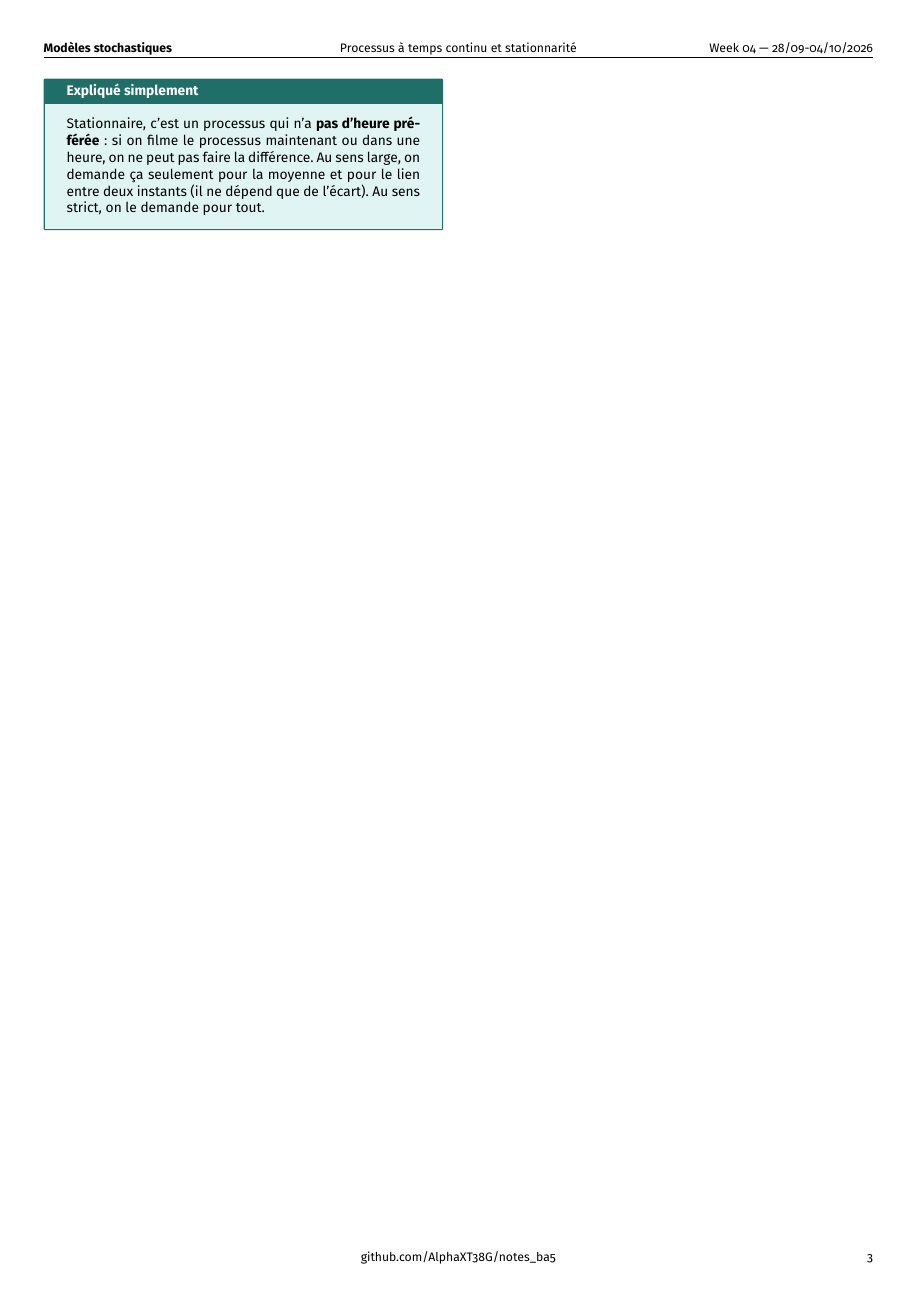
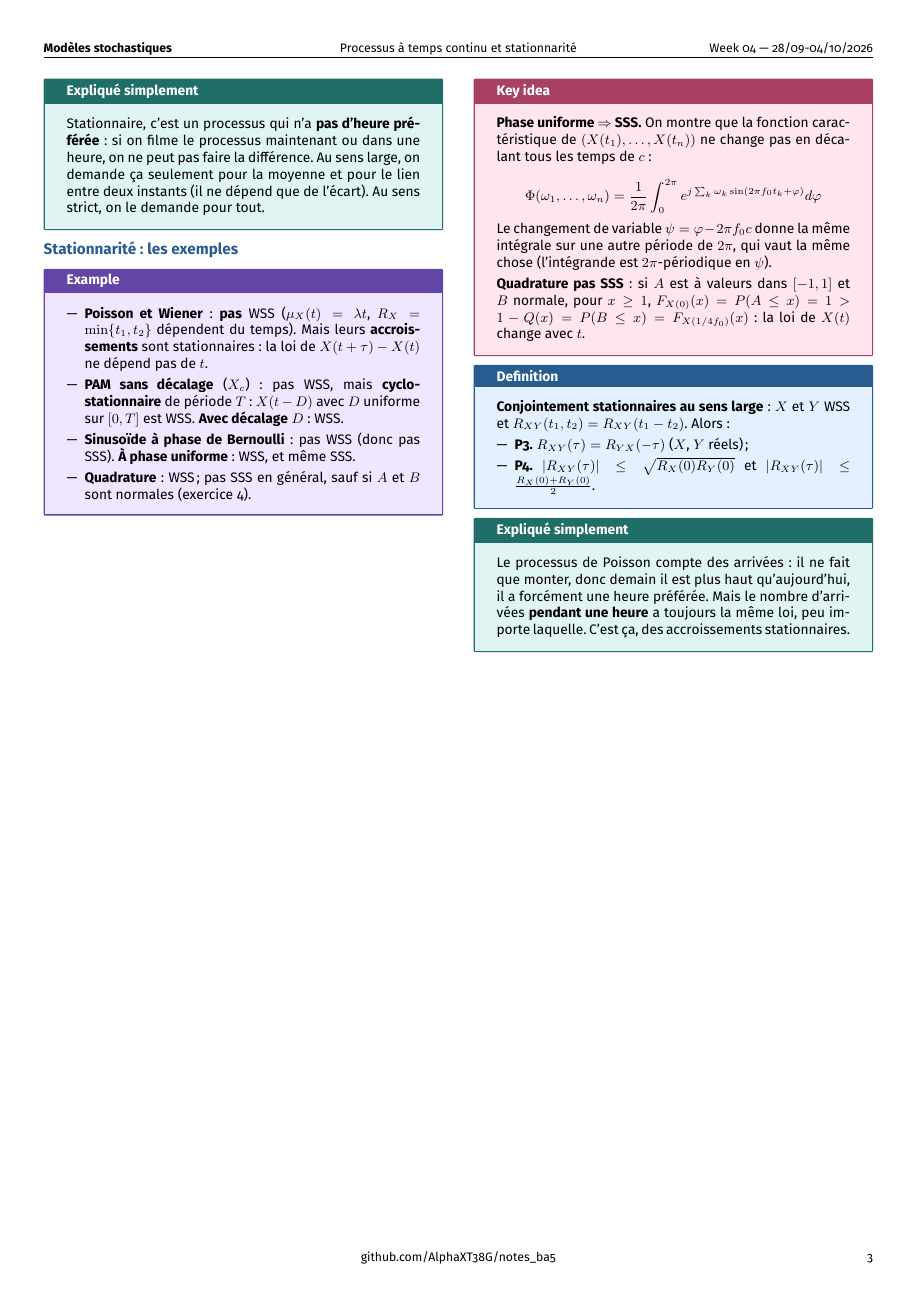
Before and after one commit to AlphaXT38G/notes_ba5, a LaTeX document (modstoc/week/week04.tex): page 3 of 3. Compiled offline with pdfLaTeX.

Commit message:
feat(modstoc-week04): stationarity of the examples, explained
Co-Authored-By: Claude Opus 5.5 <noreply@anthropic.com>

```diff
--- a/modstoc/week/week04.tex
+++ b/modstoc/week/week04.tex
@@ -634,6 +634,81 @@ l'écart). Au sens strict, on le demande pour tout.
 
 \end{simple}
 
+
+%=========================================================
+\section{Stationnarité : les exemples}
+
+
+\begin{example}
+
+\begin{itemize}
+
+\item \textbf{Poisson et Wiener} : \textbf{pas} WSS ($\mu_X(t) = \lambda t$, $R_X =
+\min\{t_1,t_2\}$ dépendent du temps). Mais leurs \textbf{accroissements} sont stationnaires : la
+loi de $X(t+\tau) - X(t)$ ne dépend pas de $t$.
+
+\item \textbf{PAM sans décalage} ($X_c$) : pas WSS, mais \textbf{cyclo-stationnaire} de période
+$T$ : $X(t-D)$ avec $D$ uniforme sur $[0,T]$ est WSS. \textbf{Avec décalage} $D$ : WSS.
+
+\item \textbf{Sinusoïde à phase de Bernoulli} : pas WSS (donc pas SSS). \textbf{À phase
+uniforme} : WSS, et même SSS.
+
+\item \textbf{Quadrature} : WSS ; pas SSS en général, sauf si $A$ et $B$ sont normales
+(exercice 4).
+
+\end{itemize}
+
+\end{example}
+
+
+\begin{important}
+
+\textbf{Phase uniforme $\Rightarrow$ SSS.} On montre que la fonction caractéristique de
+$(X(t_1),\dots,X(t_n))$ ne change pas en décalant tous les temps de $c$ :
+
+\[
+\Phi(\omega_1,\dots,\omega_n) = \frac1{2\pi}\int_0^{2\pi}e^{j\sum_k\omega_k\sin(2\pi f_0t_k +
+\varphi)}d\varphi
+\]
+
+Le changement de variable $\psi = \varphi - 2\pi f_0c$ donne la même intégrale sur une autre
+période de $2\pi$, qui vaut la même chose (l'intégrande est $2\pi$-périodique en $\psi$).
+
+\vspace{3pt}
+
+\textbf{Quadrature pas SSS} : si $A$ est à valeurs dans $[-1,1]$ et $B$ normale, pour $x\ge1$,
+$F_{X(0)}(x) = P(A\le x) = 1 > 1 - Q(x) = P(B\le x) = F_{X(1/4f_0)}(x)$ : la loi de $X(t)$
+change avec $t$.
+
+\end{important}
+
+
+\begin{definition}
+
+\textbf{Conjointement stationnaires au sens large} : $X$ et $Y$ WSS et $R_{XY}(t_1,t_2) =
+R_{XY}(t_1-t_2)$. Alors :
+
+\begin{itemize}
+
+\item \textbf{P3.} $R_{XY}(\tau) = R_{YX}(-\tau)$ ($X$, $Y$ réels) ;
+
+\item \textbf{P4.} $|R_{XY}(\tau)| \le \sqrt{R_X(0)R_Y(0)}$ et $|R_{XY}(\tau)| \le
+\frac{R_X(0) + R_Y(0)}2$.
+
+\end{itemize}
+
+\end{definition}
+
+
+\begin{simple}
+
+Le processus de Poisson compte des arrivées : il ne fait que monter, donc demain il est plus
+haut qu'aujourd'hui, il a forcément une heure préférée. Mais le nombre d'arrivées
+\textbf{pendant une heure} a toujours la même loi, peu importe laquelle. C'est ça, des
+accroissements stationnaires.
+
+\end{simple}
+
 \end{multicols}
 
 
```
